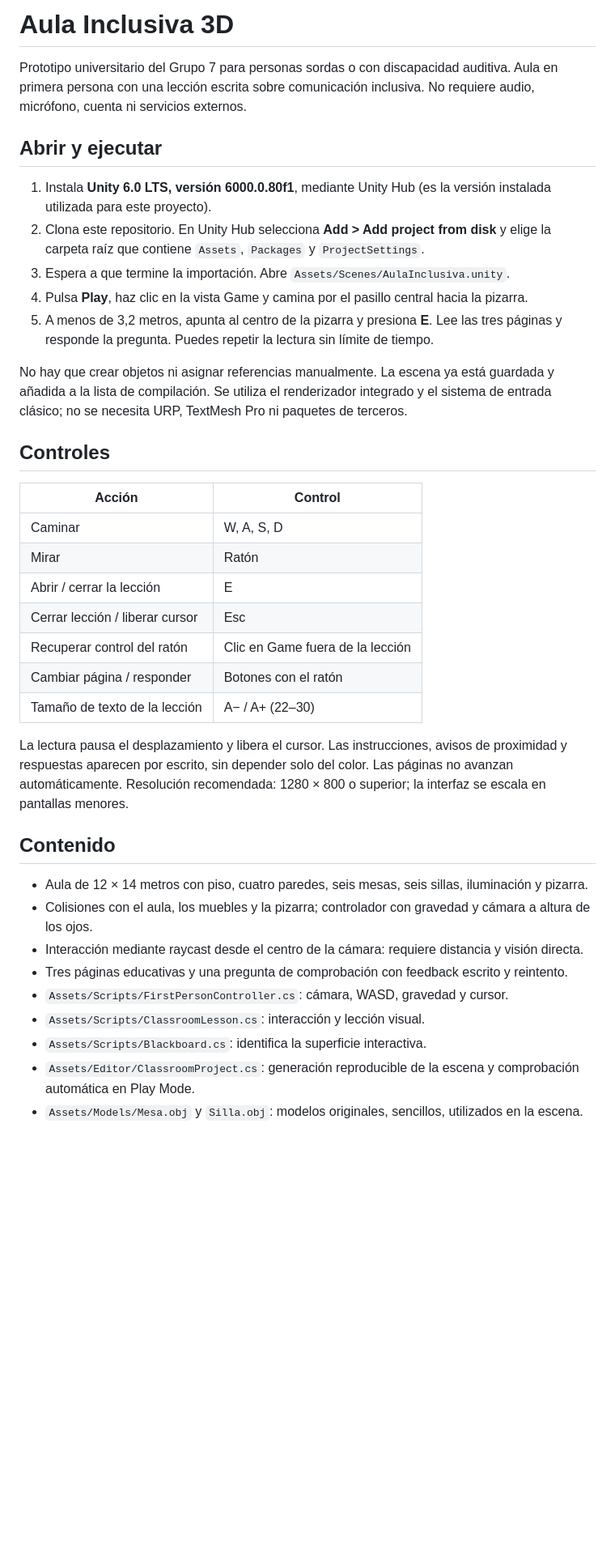
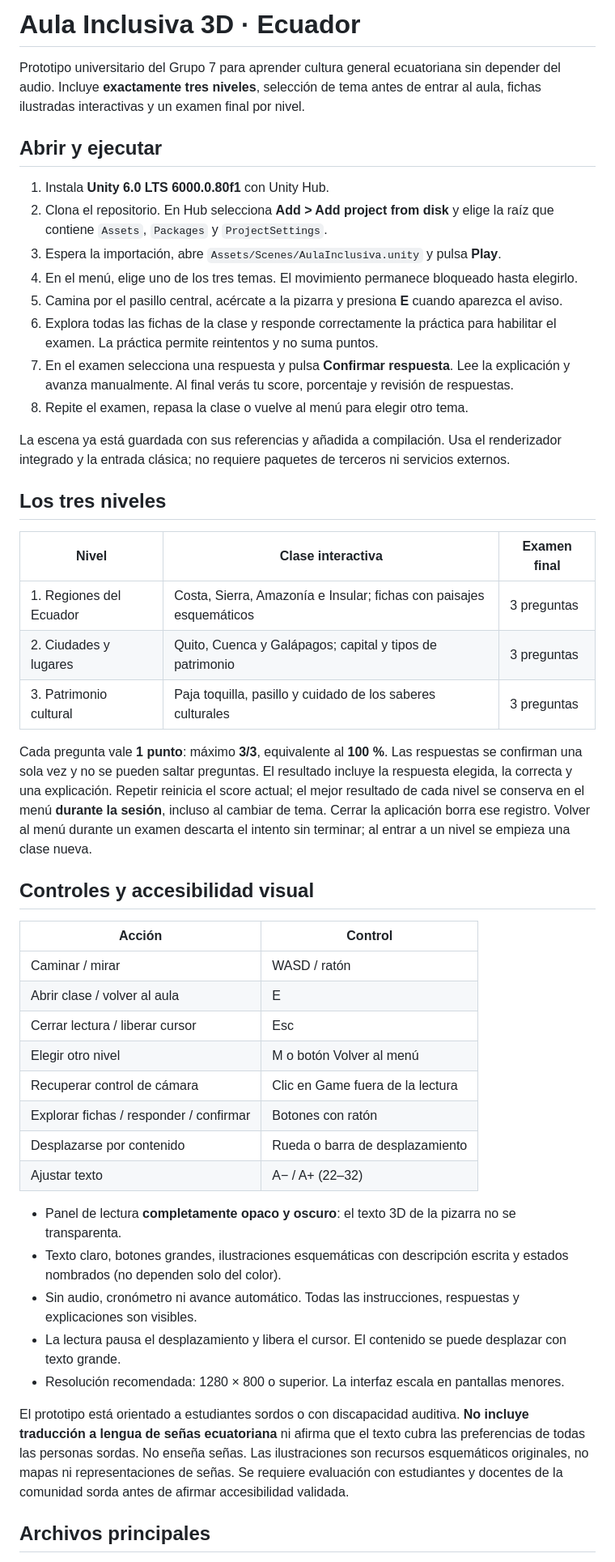
Before and after one commit to caorrico/LABORATORIO-1---2P-PROTOTIPO-INCLUSIVO-Grupo-7, a Markdown page: README.md, the part around one of its changes. Shown at 81% size. GitHub-like rendering; blank space fills up the shorter version.

Commit message:
feat: add three Ecuador culture levels with visual classes and scored exams

```diff
--- a/README.md
+++ b/README.md
@@ -1,40 +1,50 @@
-# Aula Inclusiva 3D
+# Aula Inclusiva 3D · Ecuador
 
-Prototipo universitario del Grupo 7 para personas sordas o con discapacidad auditiva. Aula en primera persona con una lección escrita sobre comunicación inclusiva. No requiere audio, micrófono, cuenta ni servicios externos.
+Prototipo universitario del Grupo 7 para aprender cultura general ecuatoriana sin depender del audio. Incluye **exactamente tres niveles**, selección de tema antes de entrar al aula, fichas ilustradas interactivas y un examen final por nivel.
 
 ## Abrir y ejecutar
 
-1. Instala **Unity 6.0 LTS, versión 6000.0.80f1**, mediante Unity Hub (es la versión instalada utilizada para este proyecto).
-2. Clona este repositorio. En Unity Hub selecciona **Add > Add project from disk** y elige la carpeta raíz que contiene `Assets`, `Packages` y `ProjectSettings`.
-3. Espera a que termine la importación. Abre `Assets/Scenes/AulaInclusiva.unity`.
-4. Pulsa **Play**, haz clic en la vista Game y camina por el pasillo central hacia la pizarra.
-5. A menos de 3,2 metros, apunta al centro de la pizarra y presiona **E**. Lee las tres páginas y responde la pregunta. Puedes repetir la lectura sin límite de tiempo.
+1. Instala **Unity 6.0 LTS 6000.0.80f1** con Unity Hub.
+2. Clona el repositorio. En Hub selecciona **Add > Add project from disk** y elige la raíz que contiene `Assets`, `Packages` y `ProjectSettings`.
+3. Espera la importación, abre `Assets/Scenes/AulaInclusiva.unity` y pulsa **Play**.
+4. En el menú, elige uno de los tres temas. El movimiento permanece bloqueado hasta elegirlo.
+5. Camina por el pasillo central, acércate a la pizarra y presiona **E** cuando aparezca el aviso.
+6. Explora todas las fichas de la clase y responde correctamente la práctica para habilitar el examen. La práctica permite reintentos y no suma puntos.
+7. En el examen selecciona una respuesta y pulsa **Confirmar respuesta**. Lee la explicación y avanza manualmente. Al final verás tu score, porcentaje y revisión de respuestas.
+8. Repite el examen, repasa la clase o vuelve al menú para elegir otro tema.
 
-No hay que crear objetos ni asignar referencias manualmente. La escena ya está guardada y añadida a la lista de compilación. Se utiliza el renderizador integrado y el sistema de entrada clásico; no se necesita URP, TextMesh Pro ni paquetes de terceros.
+La escena ya está guardada con sus referencias y añadida a compilación. Usa el renderizador integrado y la entrada clásica; no requiere paquetes de terceros ni servicios externos.
 
-## Controles
+## Los tres niveles
+
+| Nivel | Clase interactiva | Examen final |
+| --- | --- | --- |
+| 1. Regiones del Ecuador | Costa, Sierra, Amazonía e Insular; fichas con paisajes esquemáticos | 3 preguntas |
+| 2. Ciudades y lugares | Quito, Cuenca y Galápagos; capital y tipos de patrimonio | 3 preguntas |
+| 3. Patrimonio cultural | Paja toquilla, pasillo y cuidado de los saberes culturales | 3 preguntas |
+
+Cada pregunta vale **1 punto**: máximo **3/3**, equivalente al **100 %**. Las respuestas se confirman una sola vez y no se pueden saltar preguntas. El resultado incluye la respuesta elegida, la correcta y una explicación. Repetir reinicia el score actual; el mejor resultado de cada nivel se conserva en el menú **durante la sesión**, incluso al cambiar de tema. Cerrar la aplicación borra ese registro. Volver al menú durante un examen descarta el intento sin terminar; al entrar a un nivel se empieza una clase nueva.
+
+## Controles y accesibilidad visual
 
 | Acción | Control |
 | --- | --- |
-| Caminar | W, A, S, D |
-| Mirar | Ratón |
-| Abrir / cerrar la lección | E |
-| Cerrar lección / liberar cursor | Esc |
-| Recuperar control del ratón | Clic en Game fuera de la lección |
-| Cambiar página / responder | Botones con el ratón |
-| Tamaño de texto de la lección | A− / A+ (22–30) |
+| Caminar / mirar | WASD / ratón |
+| Abrir clase / volver al aula | E |
+| Cerrar lectura / liberar cursor | Esc |
+| Elegir otro nivel | M o botón Volver al menú |
+| Recuperar control de cámara | Clic en Game fuera de la lectura |
+| Explorar fichas / responder / confirmar | Botones con ratón |
+| Desplazarse por contenido | Rueda o barra de desplazamiento |
+| Ajustar texto | A− / A+ (22–32) |
 
-La lectura pausa el desplazamiento y libera el cursor. Las instrucciones, avisos de proximidad y respuestas aparecen por escrito, sin depender solo del color. Las páginas no avanzan automáticamente. Resolución recomendada: 1280 × 800 o superior; la interfaz se escala en pantallas menores.
+- Panel de lectura **completamente opaco y oscuro**: el texto 3D de la pizarra no se transparenta.
+- Texto claro, botones grandes, ilustraciones esquemáticas con descripción escrita y estados nombrados (no dependen solo del color).
+- Sin audio, cronómetro ni avance automático. Todas las instrucciones, respuestas y explicaciones son visibles.
+- La lectura pausa el desplazamiento y libera el cursor. El contenido se puede desplazar con texto grande.
+- Resolución recomendada: 1280 × 800 o superior. La interfaz escala en pantallas menores.
 
-## Contenido
+El prototipo está orientado a estudiantes sordos o con discapacidad auditiva. **No incluye traducción a lengua de señas ecuatoriana** ni afirma que el texto cubra las preferencias de todas las personas sordas. No enseña señas. Las ilustraciones son recursos esquemáticos originales, no mapas ni representaciones de señas. Se requiere evaluación con estudiantes y docentes de la comunidad sorda antes de afirmar accesibilidad validada.
 
-- Aula de 12 × 14 metros con piso, cuatro paredes, seis mesas, seis sillas, iluminación y pizarra.
-- Colisiones con el aula, los muebles y la pizarra; controlador con gravedad y cámara a altura de los ojos.
-- Interacción mediante raycast desde el centro de la cámara: requiere distancia y visión directa.
-- Tres páginas educativas y una pregunta de comprobación con feedback escrito y reintento.
-- `Assets/Scripts/FirstPersonController.cs`: cámara, WASD, gravedad y cursor.
-- `Assets/Scripts/ClassroomLesson.cs`: interacción y lección visual.
-- `Assets/Scripts/Blackboard.cs`: identifica la superficie interactiva.
-- `Assets/Editor/ClassroomProject.cs`: generación reproducible de la escena y comprobación automática en Play Mode.
-- `Assets/Models/Mesa.obj` y `Silla.obj`: modelos originales, sencillos, utilizados en la escena.
+## Archivos principales
 
```
Also changed, not shown: other parts of README.md (+24 -18 lines), Documentation/FUENTES.md (added, +23 -0 lines), Documentation/VALIDACION.md (+20 -33 lines), Documentation/Menu.png (added), 8 other files.
